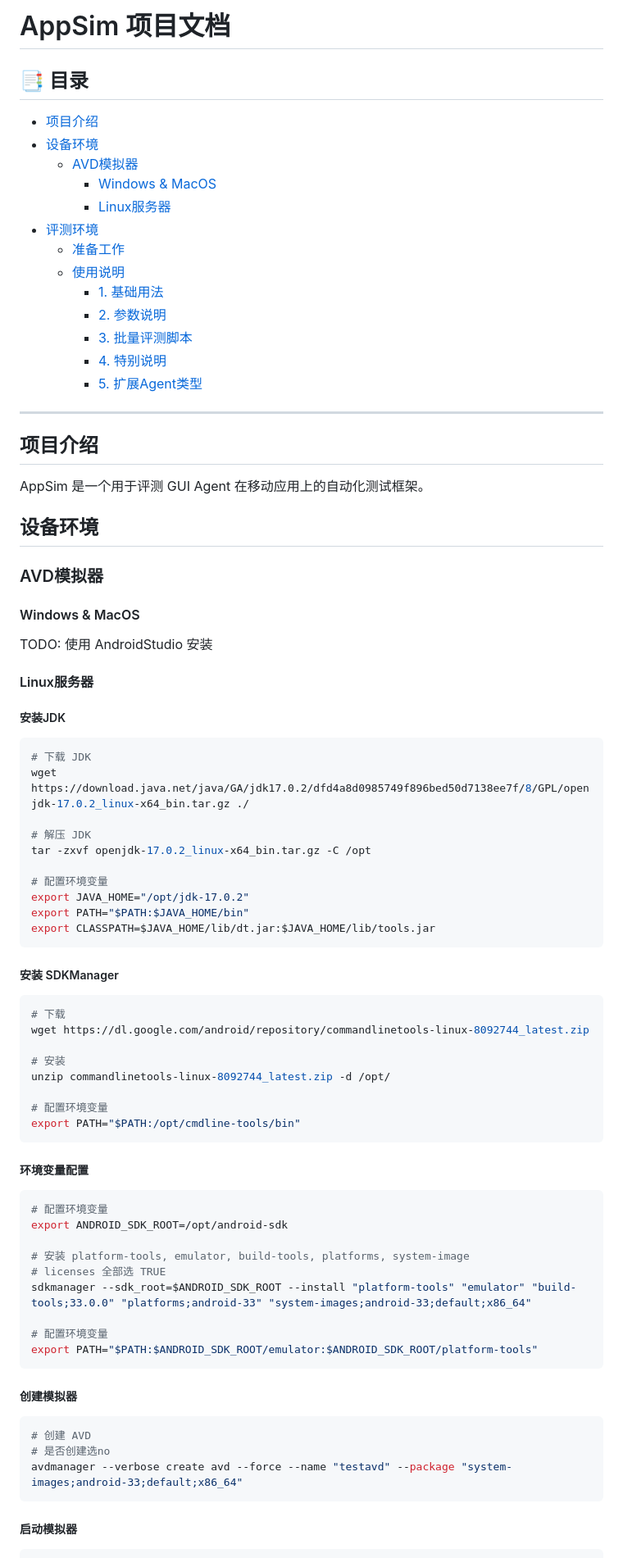
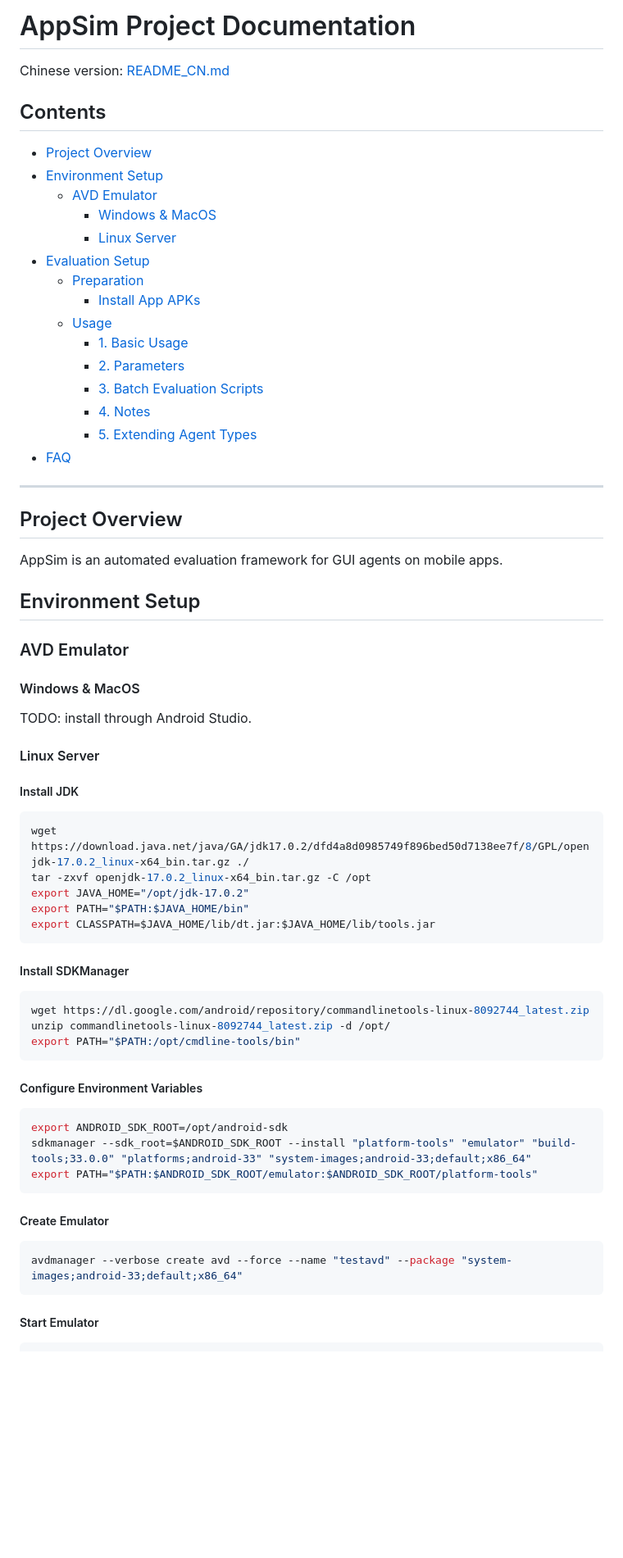
Before and after one commit to Acrab-Agentic-Labs/AppSim, a Markdown page: README.md, the part around one of its changes. Shown at 82% size. Rendered like a GitHub page; blank space fills up the shorter version.

````diff
--- a/README.md
+++ b/README.md
@@ -1,88 +1,73 @@
-# AppSim 项目文档
+# AppSim Project Documentation
 
-## 📑 目录
+Chinese version: [README_CN.md](README_CN.md)
 
-- [项目介绍](#项目介绍)
-- [设备环境](#设备环境)
-  - [AVD模拟器](#avd模拟器)
+## Contents
+
+- [Project Overview](#project-overview)
+- [Environment Setup](#environment-setup)
+  - [AVD Emulator](#avd-emulator)
     - [Windows & MacOS](#windows--macos)
-    - [Linux服务器](#linux服务器)
-- [评测环境](#评测环境)
-  - [准备工作](#准备工作)
-  - [使用说明](#使用说明)
-    - [1. 基础用法](#1-基础用法)
-    - [2. 参数说明](#2-参数说明)
-    - [3. 批量评测脚本](#3-批量评测脚本)
-    - [4. 特别说明](#4-特别说明)
-    - [5. 扩展Agent类型](#5-扩展agent类型)
+    - [Linux Server](#linux-server)
+- [Evaluation Setup](#evaluation-setup)
+  - [Preparation](#preparation)
+    - [Install App APKs](#install-app-apks)
+  - [Usage](#usage)
+    - [1. Basic Usage](#1-basic-usage)
+    - [2. Parameters](#2-parameters)
+    - [3. Batch Evaluation Scripts](#3-batch-evaluation-scripts)
+    - [4. Notes](#4-notes)
+    - [5. Extending Agent Types](#5-extending-agent-types)
+- [FAQ](#faq)
 
 ---
 
-## 项目介绍
+## Project Overview
 
-AppSim 是一个用于评测 GUI Agent 在移动应用上的自动化测试框架。
+AppSim is an automated evaluation framework for GUI agents on mobile apps.
 
-## 设备环境
+## Environment Setup
 
-### AVD模拟器
+### AVD Emulator
 
 #### Windows & MacOS
 
-TODO: 使用 AndroidStudio 安装
+TODO: install through Android Studio.
 
-#### Linux服务器
+#### Linux Server
 
-##### 安装JDK
+##### Install JDK
 
-``` bash
-# 下载 JDK
+```bash
 wget https://download.java.net/java/GA/jdk17.0.2/dfd4a8d0985749f896bed50d7138ee7f/8/GPL/openjdk-17.0.2_linux-x64_bin.tar.gz ./
-
-# 解压 JDK
 tar -zxvf openjdk-17.0.2_linux-x64_bin.tar.gz -C /opt
-
-# 配置环境变量
 export JAVA_HOME="/opt/jdk-17.0.2"
 export PATH="$PATH:$JAVA_HOME/bin"
 export CLASSPATH=$JAVA_HOME/lib/dt.jar:$JAVA_HOME/lib/tools.jar
 ```
 
-
-##### 安装 SDKManager
+##### Install SDKManager
 
 ```bash
-# 下载
 wget https://dl.google.com/android/repository/commandlinetools-linux-8092744_latest.zip
-
-# 安装
 unzip commandlinetools-linux-8092744_latest.zip -d /opt/
-
-# 配置环境变量
 export PATH="$PATH:/opt/cmdline-tools/bin"
 ```
 
-
-##### 环境变量配置
+##### Configure Environment Variables
 
 ```bash
-# 配置环境变量
 export ANDROID_SDK_ROOT=/opt/android-sdk
-
-# 安装 platform-tools, emulator, build-tools, platforms, system-image
-# licenses 全部选 TRUE
 sdkmanager --sdk_root=$ANDROID_SDK_ROOT --install "platform-tools" "emulator" "build-tools;33.0.0" "platforms;android-33" "system-images;android-33;default;x86_64"
-
-# 配置环境变量
 export PATH="$PATH:$ANDROID_SDK_ROOT/emulator:$ANDROID_SDK_ROOT/platform-tools"
 ```
 
+##### Create Emulator
 
-##### 创建模拟器
 ```bash
-# 创建 AVD
-# 是否创建选no
 avdmanager --verbose create avd --force --name "testavd" --package "system-images;android-33;default;x86_64"
 ```
 
-##### 启动模拟器
+##### Start Emulator
+
 ```bash
````
Also changed, not shown: other parts of README.md (+121 -120 lines), README_CN.md (added, +405 -0 lines).
